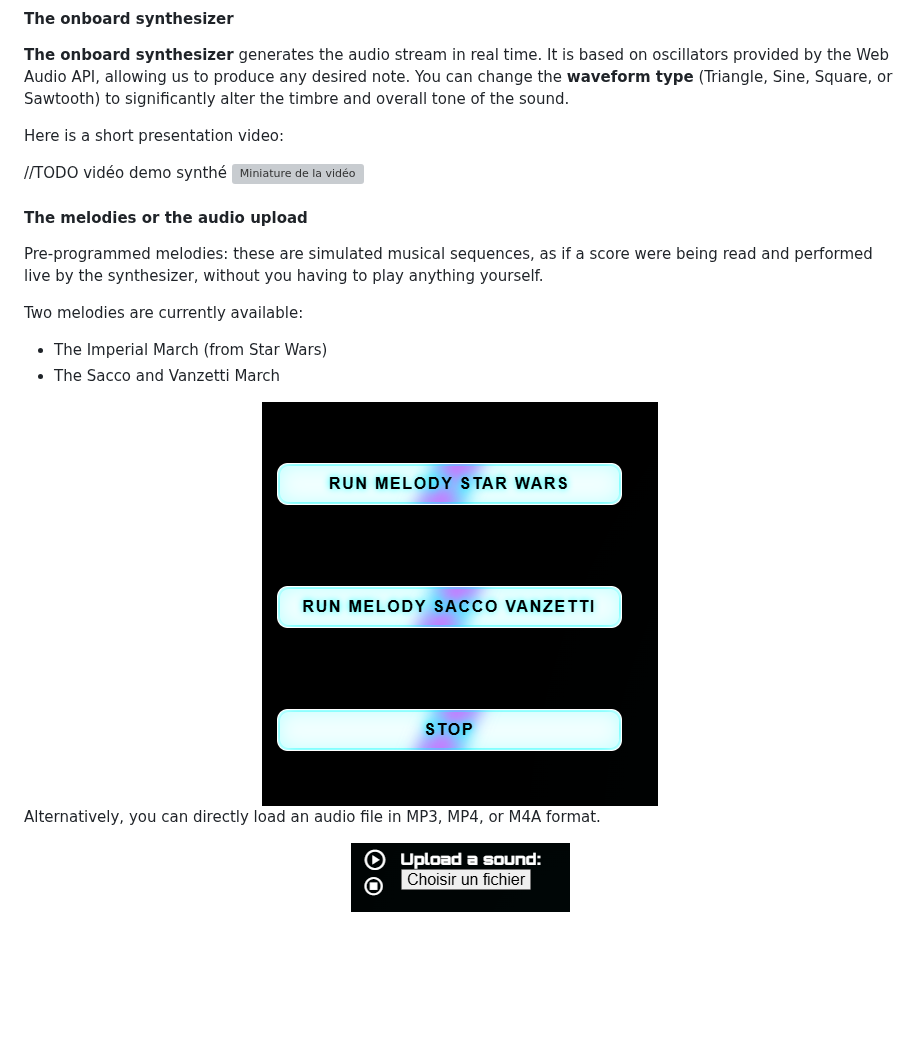
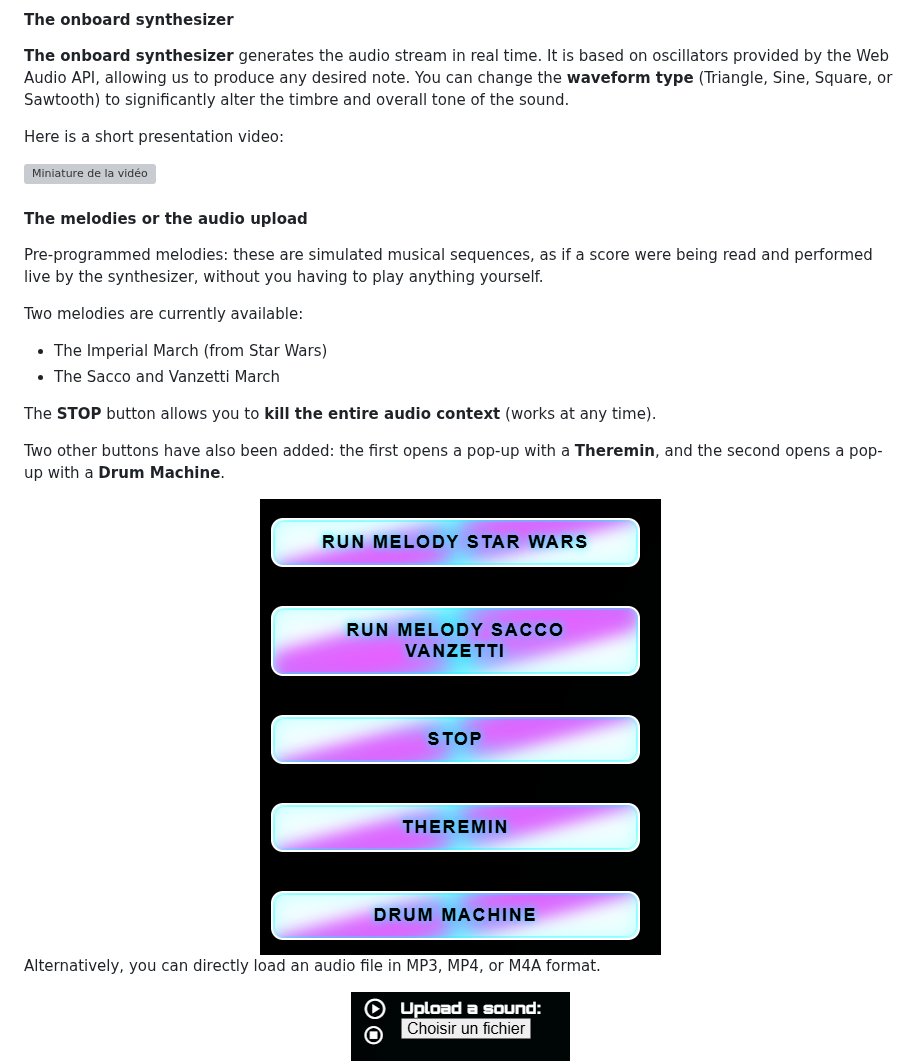
Before and after one commit to pb402385/webaudio_with_webgl_animations, a Markdown page: README_US.md, the part around the change. Drawn GitHub-style; pictures changed too: screenshots/melodies_boutons.png; blank space fills up the shorter version; grey boxes are pictures that could not be loaded.

```diff
--- a/README_US.md
+++ b/README_US.md
@@ -294,7 +294,6 @@ Clicking this opens a pop-in window displaying the full list of animations. You
 
 Here is a short presentation video:
 
-//TODO vidéo demo synthé
 [![Miniature de la vidéo](https://img.youtube.com/vi/amGpBCkkSVQ/hqdefault.jpg)](https://youtu.be/amGpBCkkSVQ)
 
 #### The melodies or the audio upload
@@ -305,6 +304,10 @@ Pre-programmed melodies: these are simulated musical sequences, as if a score we
 Two melodies are currently available:
 - The Imperial March (from Star Wars)
 - The Sacco and Vanzetti March
+
+The **STOP** button allows you to **kill the entire audio context** (works at any time).
+
+Two other buttons have also been added: the first opens a pop-up with a **Theremin**, and the second opens a pop-up with a **Drum Machine**.
 
 
 <div align="center">
```
Also changed, not shown: README.md (+4 -1 lines).
